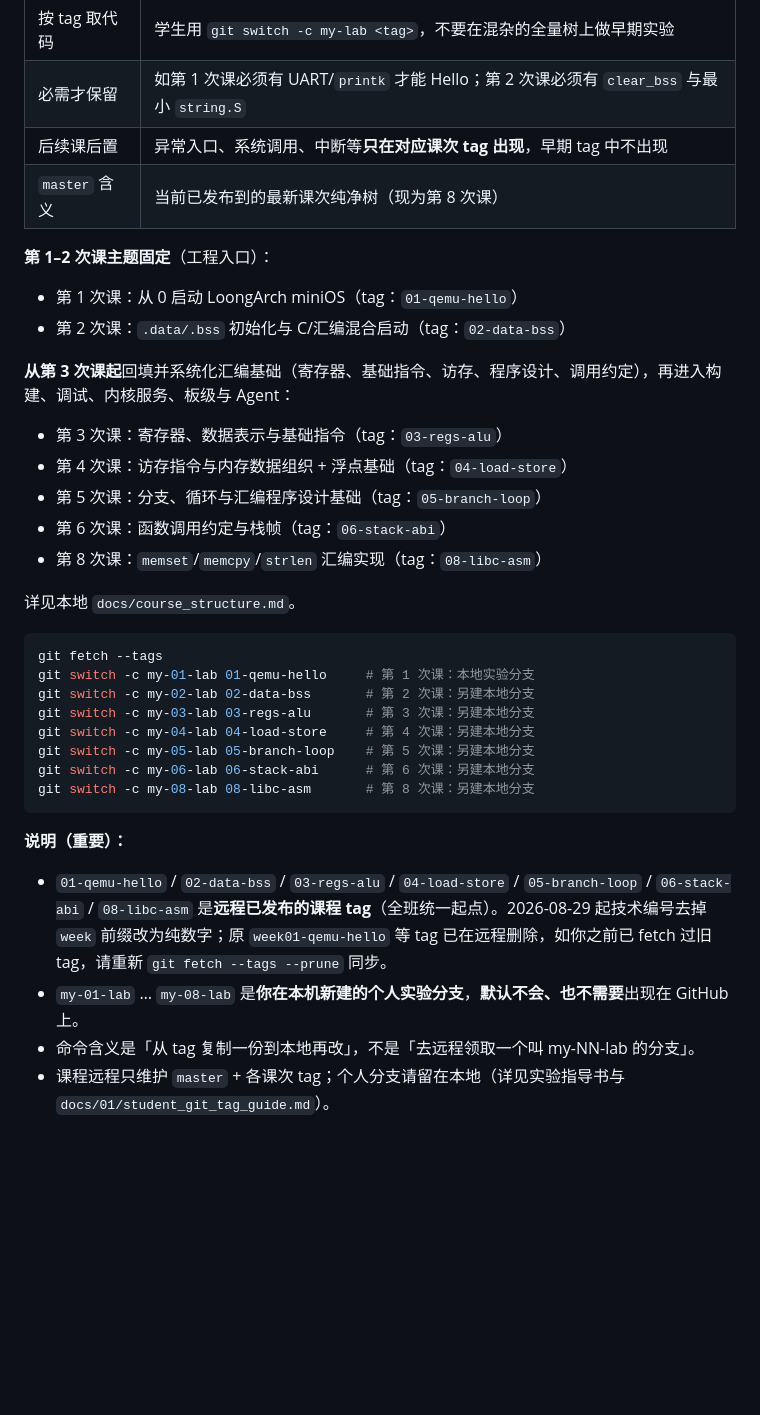
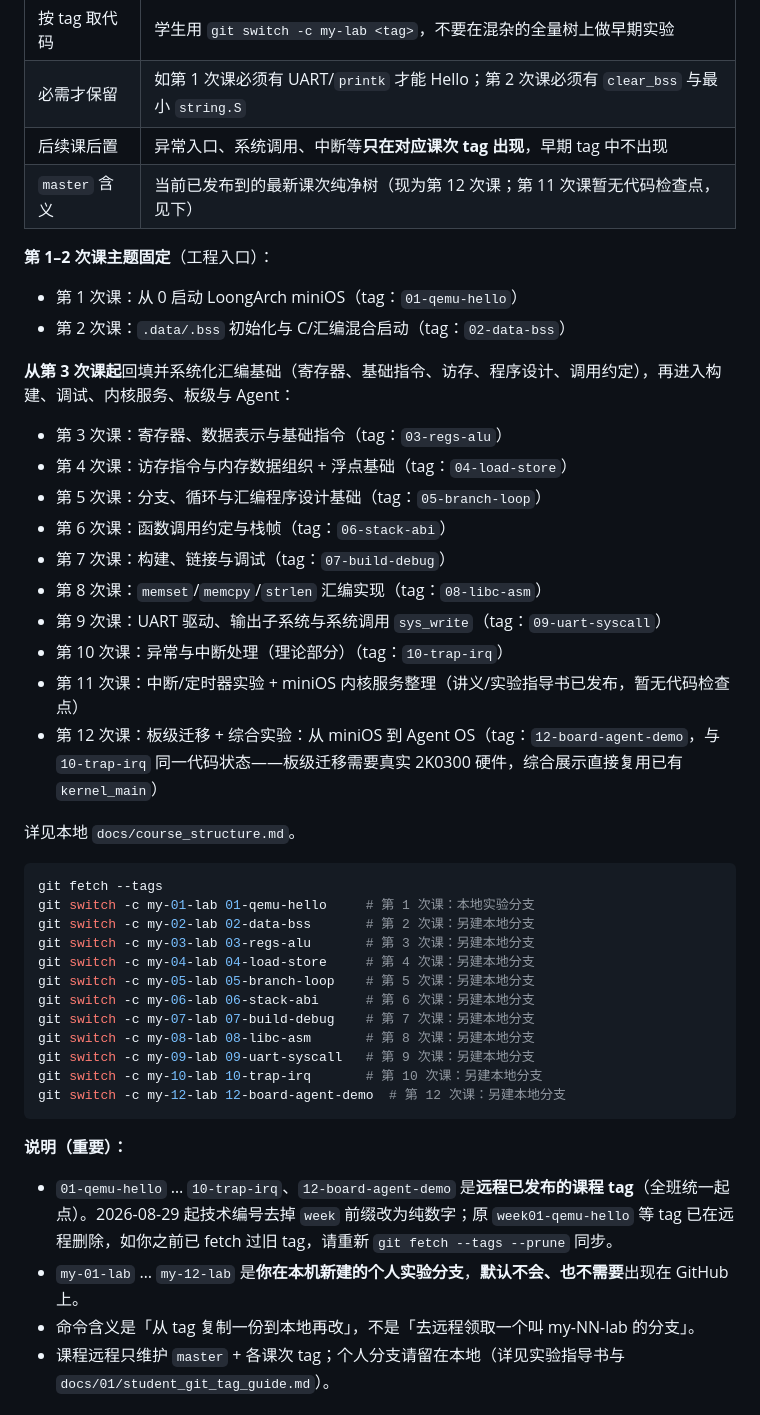
Before and after one commit to cxi218447-byte/miniOS, a Markdown page: README.md, the part around one of its changes. GitHub-like rendering; blank space fills up the shorter version.

Commit message:
docs: publish lesson 7/9/10/12 checkpoints in README
Record 07-build-debug, 09-uart-syscall, 10-trap-irq, 12-board-agent-demo
alongside 01-06/08: quick-start commands, published-tag table with
source scope per tag, and the not-included list for each. Lesson 11
still has no code checkpoint (docs published, code intentionally
deferred per course discussion).

Co-Authored-By: Claude Sonnet 5 <noreply@anthropic.com>

````diff
--- a/README.md
+++ b/README.md
@@ -11,7 +11,7 @@
 | 按 tag 取代码 | 学生用 `git switch -c my-lab <tag>`，不要在混杂的全量树上做早期实验 |
 | 必需才保留 | 如第 1 次课必须有 UART/`printk` 才能 Hello；第 2 次课必须有 `clear_bss` 与最小 `string.S` |
 | 后续课后置 | 异常入口、系统调用、中断等**只在对应课次 tag 出现**，早期 tag 中不出现 |
-| `master` 含义 | 当前已发布到的最新课次纯净树（现为第 8 次课） |
+| `master` 含义 | 当前已发布到的最新课次纯净树（现为第 12 次课；第 11 次课暂无代码检查点，见下） |
 
 **第 1–2 次课主题固定**（工程入口）：
 
@@ -24,7 +24,12 @@
 - 第 4 次课：访存指令与内存数据组织 + 浮点基础（tag：`04-load-store`）
 - 第 5 次课：分支、循环与汇编程序设计基础（tag：`05-branch-loop`）
 - 第 6 次课：函数调用约定与栈帧（tag：`06-stack-abi`）
+- 第 7 次课：构建、链接与调试（tag：`07-build-debug`）
 - 第 8 次课：`memset`/`memcpy`/`strlen` 汇编实现（tag：`08-libc-asm`）
+- 第 9 次课：UART 驱动、输出子系统与系统调用 `sys_write`（tag：`09-uart-syscall`）
+- 第 10 次课：异常与中断处理（理论部分）（tag：`10-trap-irq`）
+- 第 11 次课：中断/定时器实验 + miniOS 内核服务整理（讲义/实验指导书已发布，暂无代码检查点）
+- 第 12 次课：板级迁移 + 综合实验：从 miniOS 到 Agent OS（tag：`12-board-agent-demo`，与 `10-trap-irq` 同一代码状态——板级迁移需要真实 2K0300 硬件，综合展示直接复用已有 `kernel_main`）
 
 详见本地 `docs/course_structure.md`。
 
@@ -36,13 +41,17 @@ git switch -c my-03-lab 03-regs-alu       # 第 3 次课：另建本地分支
 git switch -c my-04-lab 04-load-store     # 第 4 次课：另建本地分支
 git switch -c my-05-lab 05-branch-loop    # 第 5 次课：另建本地分支
 git switch -c my-06-lab 06-stack-abi      # 第 6 次课：另建本地分支
+git switch -c my-07-lab 07-build-debug    # 第 7 次课：另建本地分支
 git switch -c my-08-lab 08-libc-asm       # 第 8 次课：另建本地分支
+git switch -c my-09-lab 09-uart-syscall   # 第 9 次课：另建本地分支
+git switch -c my-10-lab 10-trap-irq       # 第 10 次课：另建本地分支
+git switch -c my-12-lab 12-board-agent-demo  # 第 12 次课：另建本地分支
 ```
 
 **说明（重要）：**
 
-- `01-qemu-hello` / `02-data-bss` / `03-regs-alu` / `04-load-store` / `05-branch-loop` / `06-stack-abi` / `08-libc-asm` 是**远程已发布的课程 tag**（全班统一起点）。2026-08-29 起技术编号去掉 `week` 前缀改为纯数字；原 `week01-qemu-hello` 等 tag 已在远程删除，如你之前已 fetch 过旧 tag，请重新 `git fetch --tags --prune` 同步。
-- `my-01-lab` … `my-08-lab` 是**你在本机新建的个人实验分支**，**默认不会、也不需要**出现在 GitHub 上。
+- `01-qemu-hello` … `10-trap-irq`、`12-board-agent-demo` 是**远程已发布的课程 tag**（全班统一起点）。2026-08-29 起技术编号去掉 `week` 前缀改为纯数字；原 `week01-qemu-hello` 等 tag 已在远程删除，如你之前已 fetch 过旧 tag，请重新 `git fetch --tags --prune` 同步。
+- `my-01-lab` … `my-12-lab` 是**你在本机新建的个人实验分支**，**默认不会、也不需要**出现在 GitHub 上。
 - 命令含义是「从 tag 复制一份到本地再改」，不是「去远程领取一个叫 my-NN-lab 的分支」。
 - 课程远程只维护 `master` + 各课次 tag；个人分支请留在本地（详见实验指导书与 `docs/01/student_git_tag_guide.md`）。
 
````
Also changed, not shown: other parts of README.md (+8 -0 lines).
